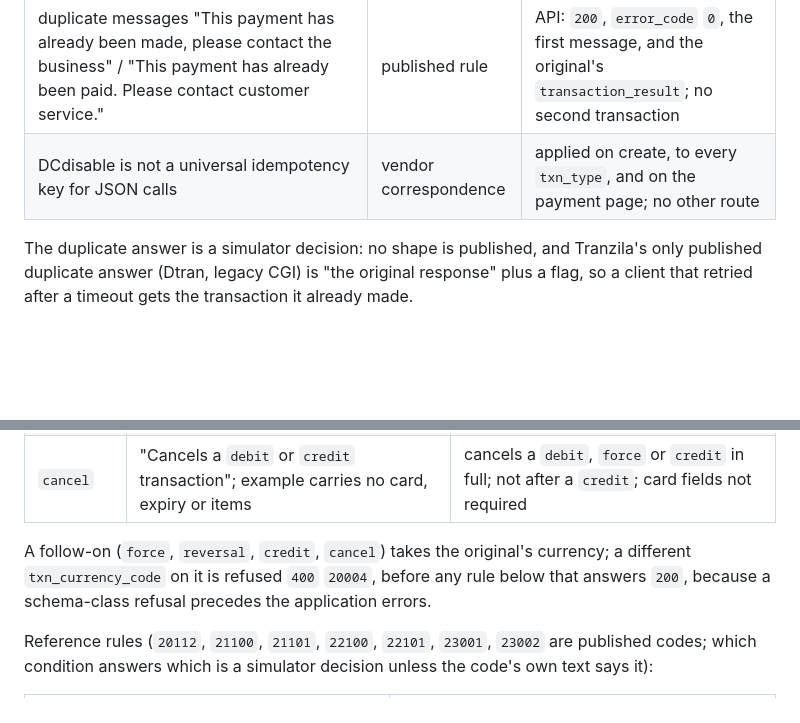
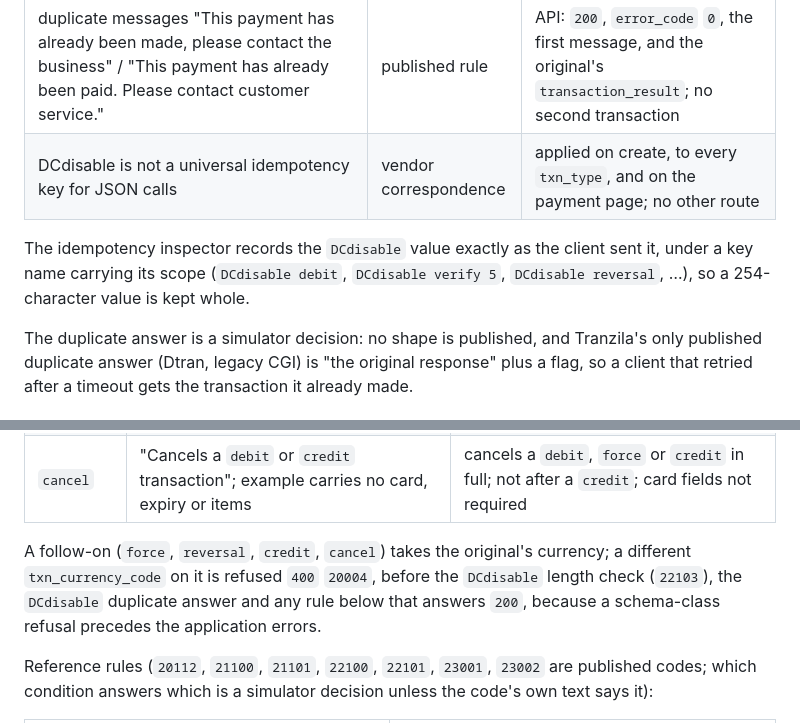
Before and after one commit to m-romanowski/psp-simulators, a Markdown page: doc/tranzila.md, 2 parts joined by grey strips. Drawn GitHub-style; blank space fills up the shorter version.

Commit message:
docs(tranzila): state the DCdisable key as sent and the currency refusal before it

```diff
--- a/doc/tranzila.md
+++ b/doc/tranzila.md
@@ -105,6 +105,9 @@ Transactions"; DirectNG "DCdisable"):
 | maximum 254 characters; `22103` "Invalid DCdisable"                                        | published rule, schema | over 254 → `22103`                                             |
 | duplicate messages "This payment has already been made, please contact the business" / "This payment has already been paid. Please contact customer service." | published rule | API: `200`, `error_code` `0`, the first message, and the original's `transaction_result`; no second transaction |
 | DCdisable is not a universal idempotency key for JSON calls                               | vendor correspondence | applied on create, to every `txn_type`, and on the payment page; no other route |
+
+The idempotency inspector records the `DCdisable` value exactly as the client sent it, under a key name carrying its
+scope (`DCdisable debit`, `DCdisable verify 5`, `DCdisable reversal`, …), so a 254-character value is kept whole.
 
 The duplicate answer is a simulator decision: no shape is published, and Tranzila's only published duplicate answer
 (Dtran, legacy CGI) is "the original response" plus a flag, so a client that retried after a timeout gets the
@@ -218,8 +221,8 @@ There is no top-level amount; the request schema has no amount field (published
 | `cancel`             | "Cancels a `debit` or `credit` transaction"; example carries no card, expiry or items                       | cancels a `debit`, `force` or `credit` in full; not after a `credit`; card fields not required                                  |
 
 A follow-on (`force`, `reversal`, `credit`, `cancel`) takes the original's currency; a different `txn_currency_code` on
-it is refused `400` `20004`, before any rule below that answers `200`, because a schema-class refusal precedes the
-application errors.
+it is refused `400` `20004`, before the `DCdisable` length check (`22103`), the `DCdisable` duplicate answer and any rule
+below that answers `200`, because a schema-class refusal precedes the application errors.
 
 Reference rules (`20112`, `21100`, `21101`, `22100`, `22101`, `23001`, `23002` are published codes; which condition
 answers which is a simulator decision unless the code's own text says it):
```
